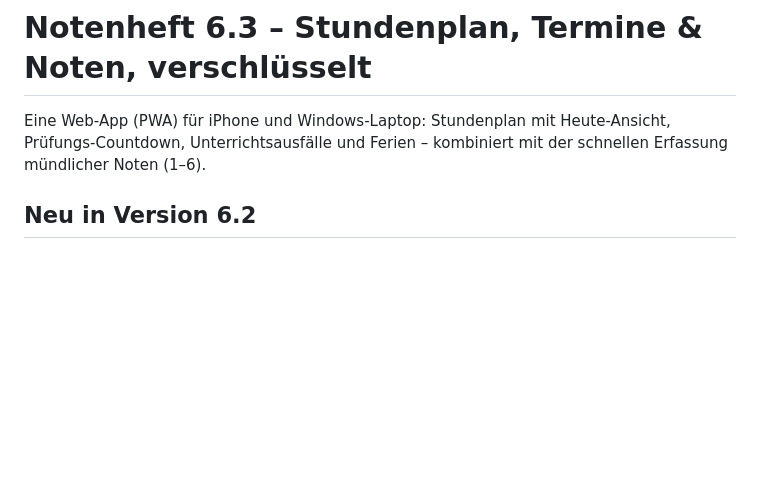
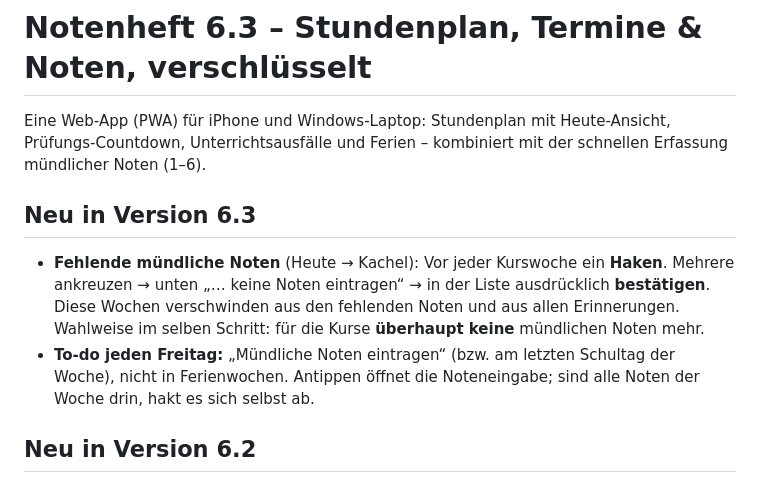
Before and after one commit to Andre2108/notenheft, a Markdown page: README.md, the part around the change. GitHub-like rendering; blank space fills up the shorter version.

Commit message:
README 6.3

```diff
--- a/README.md
+++ b/README.md
@@ -1,6 +1,11 @@
 # Notenheft 6.3 – Stundenplan, Termine & Noten, verschlüsselt
 
 Eine Web-App (PWA) für iPhone und Windows-Laptop: Stundenplan mit Heute-Ansicht, Prüfungs-Countdown, Unterrichtsausfälle und Ferien – kombiniert mit der schnellen Erfassung mündlicher Noten (1–6).
+
+## Neu in Version 6.3
+
+- **Fehlende mündliche Noten** (Heute → Kachel): Vor jeder Kurswoche ein **Haken**. Mehrere ankreuzen → unten „… keine Noten eintragen“ → in der Liste ausdrücklich **bestätigen**. Diese Wochen verschwinden aus den fehlenden Noten und aus allen Erinnerungen. Wahlweise im selben Schritt: für die Kurse **überhaupt keine** mündlichen Noten mehr.
+- **To-do jeden Freitag:** „Mündliche Noten eintragen“ (bzw. am letzten Schultag der Woche), nicht in Ferienwochen. Antippen öffnet die Noteneingabe; sind alle Noten der Woche drin, hakt es sich selbst ab.
 
 ## Neu in Version 6.2
 
```
